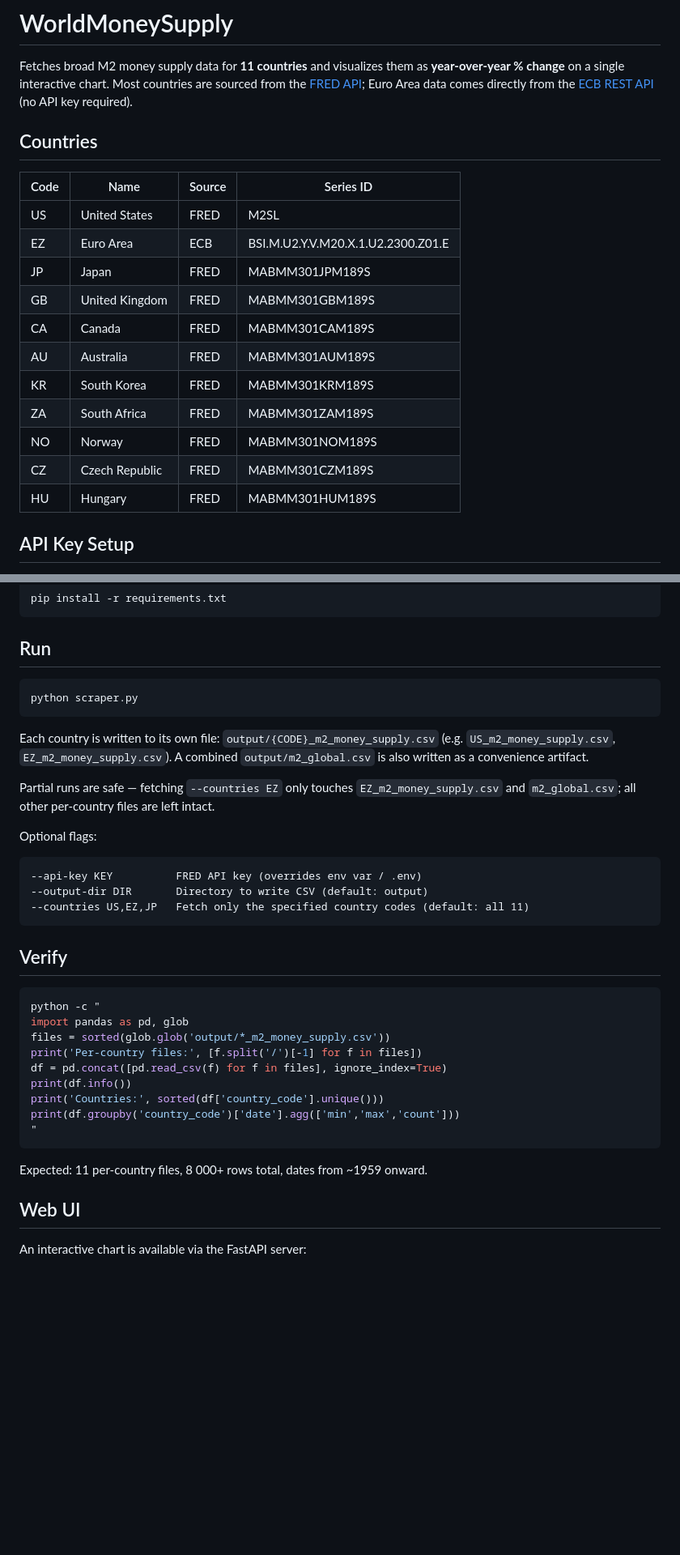
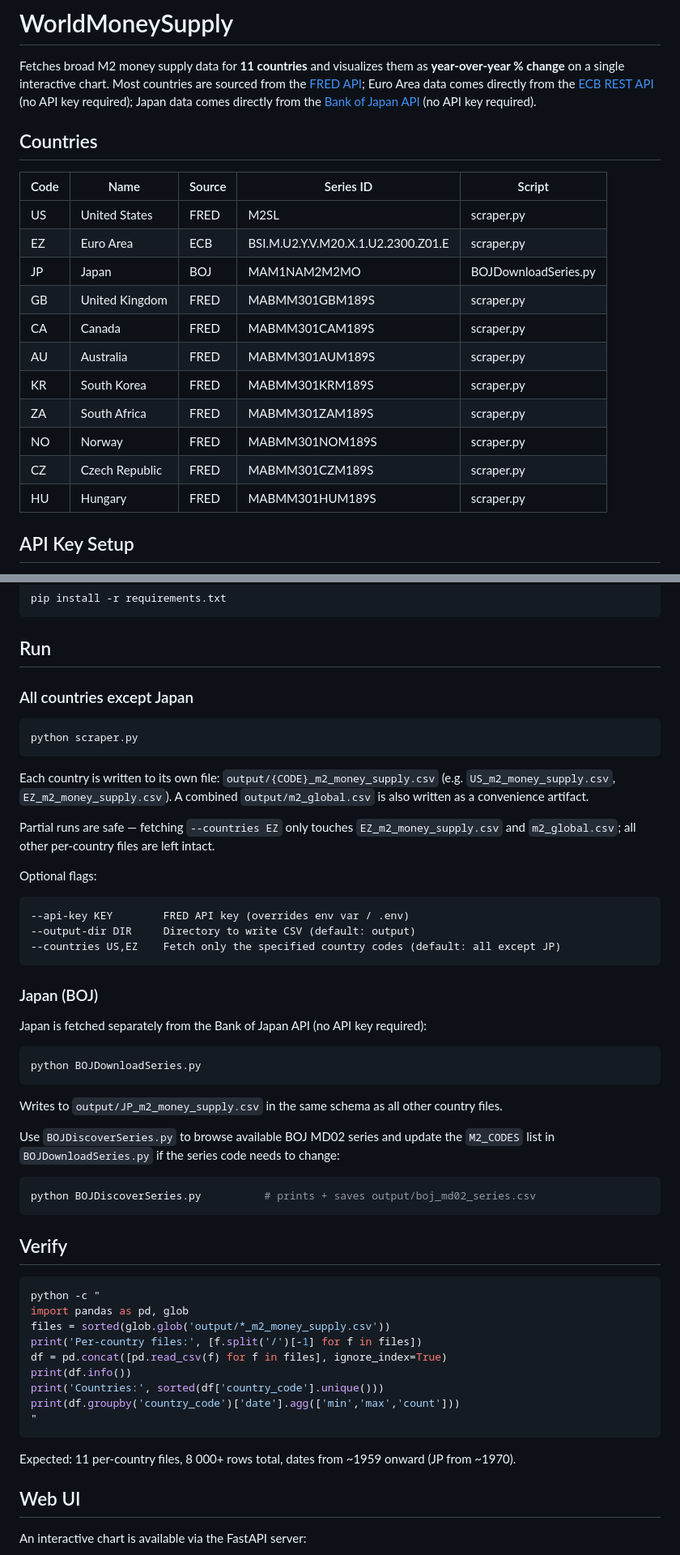
Before and after one commit to Big-Zee/WorldMoneySupply, a Markdown page: README.md, 2 parts joined by grey strips. Shown at 81% size. Rendered like a GitHub page; blank space fills up the shorter version.

Commit message:
Update README to document BOJ data source for Japan
- Add Script column to countries table showing which script fetches each country
- Update JP row: source BOJ, series MAM1NAM2M2MO, script BOJDownloadSeries.py
- Split Run section into FRED (scraper.py) and Japan (BOJDownloadSeries.py) subsections
- Document BOJDiscoverSeries.py usage for browsing available series

Co-Authored-By: Claude Sonnet 4.6 <noreply@anthropic.com>

````diff
--- a/README.md
+++ b/README.md
@@ -3,23 +3,24 @@
 Fetches broad M2 money supply data for **11 countries** and visualizes them as
 **year-over-year % change** on a single interactive chart. Most countries are
 sourced from the [FRED API](https://fred.stlouisfed.org/); Euro Area data comes
-directly from the [ECB REST API](https://data-api.ecb.europa.eu/) (no API key required).
+directly from the [ECB REST API](https://data-api.ecb.europa.eu/) (no API key required);
+Japan data comes directly from the [Bank of Japan API](https://www.stat-search.boj.or.jp/) (no API key required).
 
 ## Countries
 
-| Code | Name           | Source | Series ID                              |
-|------|----------------|--------|----------------------------------------|
-| US   | United States  | FRED   | M2SL                                   |
-| EZ   | Euro Area      | ECB    | BSI.M.U2.Y.V.M20.X.1.U2.2300.Z01.E    |
-| JP   | Japan          | FRED   | MABMM301JPM189S                        |
-| GB   | United Kingdom | FRED   | MABMM301GBM189S                        |
-| CA   | Canada         | FRED   | MABMM301CAM189S                        |
-| AU   | Australia      | FRED   | MABMM301AUM189S                        |
-| KR   | South Korea    | FRED   | MABMM301KRM189S                        |
-| ZA   | South Africa   | FRED   | MABMM301ZAM189S                        |
-| NO   | Norway         | FRED   | MABMM301NOM189S                        |
-| CZ   | Czech Republic | FRED   | MABMM301CZM189S                        |
-| HU   | Hungary        | FRED   | MABMM301HUM189S                        |
+| Code | Name           | Source | Series ID                              | Script                  |
+|------|----------------|--------|----------------------------------------|-------------------------|
+| US   | United States  | FRED   | M2SL                                   | scraper.py              |
+| EZ   | Euro Area      | ECB    | BSI.M.U2.Y.V.M20.X.1.U2.2300.Z01.E    | scraper.py              |
+| JP   | Japan          | BOJ    | MAM1NAM2M2MO                           | BOJDownloadSeries.py    |
+| GB   | United Kingdom | FRED   | MABMM301GBM189S                        | scraper.py              |
+| CA   | Canada         | FRED   | MABMM301CAM189S                        | scraper.py              |
+| AU   | Australia      | FRED   | MABMM301AUM189S                        | scraper.py              |
+| KR   | South Korea    | FRED   | MABMM301KRM189S                        | scraper.py              |
+| ZA   | South Africa   | FRED   | MABMM301ZAM189S                        | scraper.py              |
+| NO   | Norway         | FRED   | MABMM301NOM189S                        | scraper.py              |
+| CZ   | Czech Republic | FRED   | MABMM301CZM189S                        | scraper.py              |
+| HU   | Hungary        | FRED   | MABMM301HUM189S                        | scraper.py              |
 
 ## API Key Setup
 
@@ -37,6 +38,8 @@ pip install -r requirements.txt
 
 ## Run
 
+### All countries except Japan
+
 ```bash
 python scraper.py
 ```
@@ -51,9 +54,26 @@ and `m2_global.csv`; all other per-country files are left intact.
 Optional flags:
 
 ```
---api-key KEY          FRED API key (overrides env var / .env)
---output-dir DIR       Directory to write CSV (default: output)
---countries US,EZ,JP   Fetch only the specified country codes (default: all 11)
+--api-key KEY        FRED API key (overrides env var / .env)
+--output-dir DIR     Directory to write CSV (default: output)
+--countries US,EZ    Fetch only the specified country codes (default: all except JP)
+```
+
+### Japan (BOJ)
+
+Japan is fetched separately from the Bank of Japan API (no API key required):
+
+```bash
+python BOJDownloadSeries.py
+```
+
+Writes to `output/JP_m2_money_supply.csv` in the same schema as all other country files.
+
+Use `BOJDiscoverSeries.py` to browse available BOJ MD02 series and update the
+`M2_CODES` list in `BOJDownloadSeries.py` if the series code needs to change:
+
+```bash
+python BOJDiscoverSeries.py          # prints + saves output/boj_md02_series.csv
 ```
 
 ## Verify
@@ -70,7 +90,7 @@ print(df.groupby('country_code')['date'].agg(['min','max','count']))
 "
 ```
 
-Expected: 11 per-country files, 8 000+ rows total, dates from ~1959 onward.
+Expected: 11 per-country files, 8 000+ rows total, dates from ~1959 onward (JP from ~1970).
 
 ## Web UI
 
````
